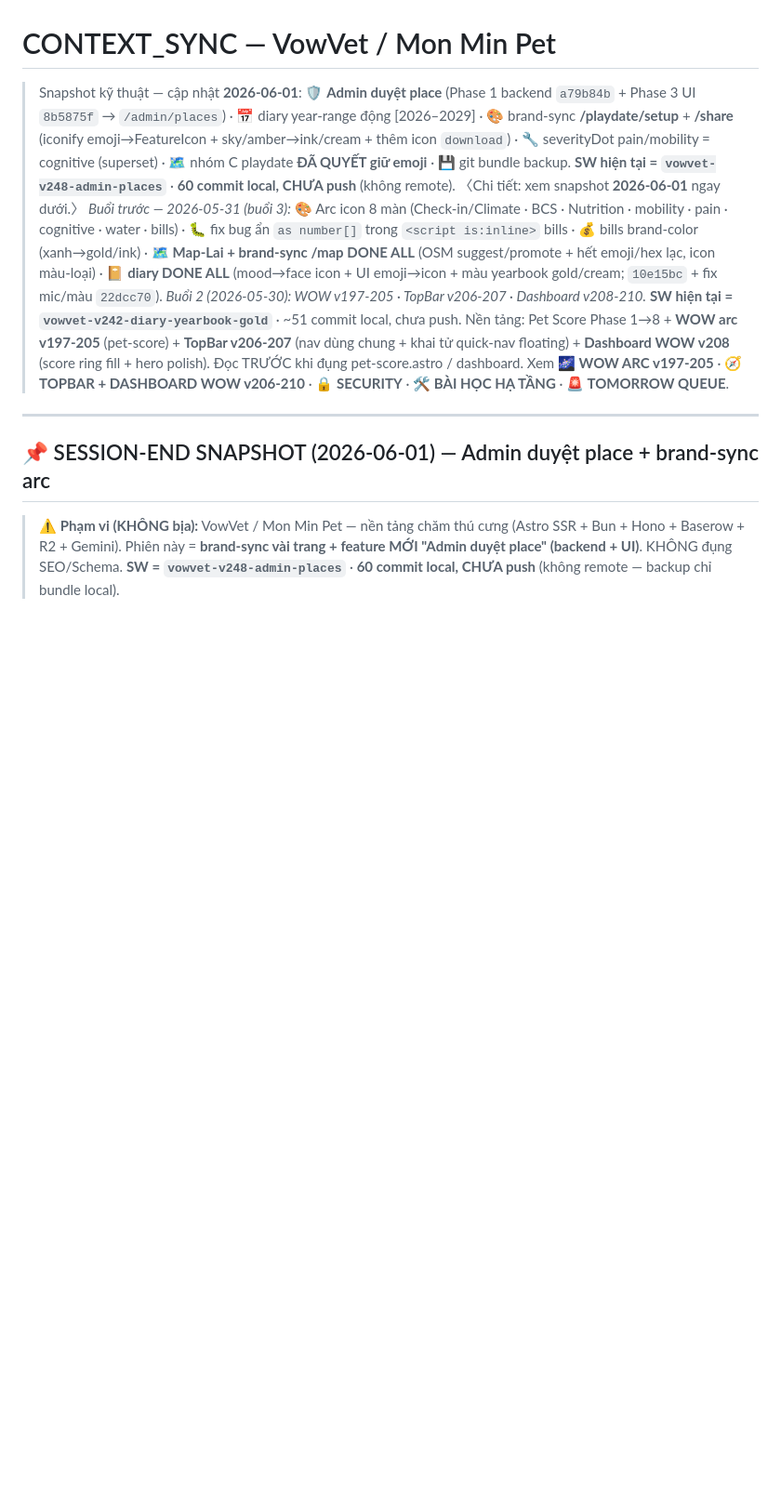
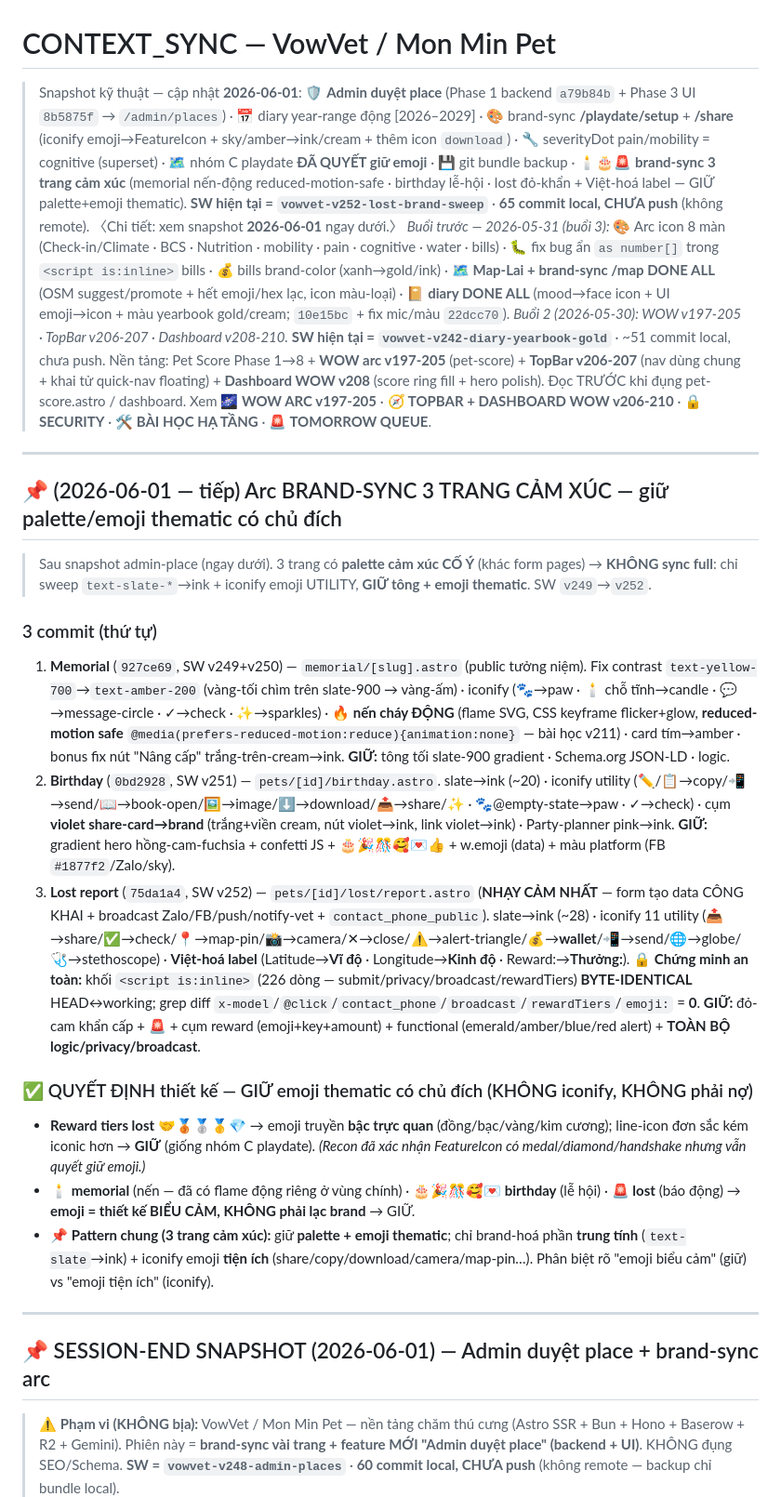
Before and after one commit to duytruongphat99999-sudo/vowvet, a Markdown page: CONTEXT_SYNC.md, the part around the change. Shown at 93% size. Rendered like a GitHub page; blank space fills up the shorter version.

Commit message:
docs: CONTEXT_SYNC — arc brand-sync 3 trang cảm xúc (memorial/birthday/lost) + quyết định giữ emoji thematic (SW v252)
Co-Authored-By: Claude Opus 4.8 (1M context) <noreply@anthropic.com>

```diff
--- a/CONTEXT_SYNC.md
+++ b/CONTEXT_SYNC.md
@@ -1,8 +1,24 @@
 # CONTEXT_SYNC — VowVet / Mon Min Pet
 
-> Snapshot kỹ thuật — cập nhật **2026-06-01**: 🛡️ **Admin duyệt place** (Phase 1 backend `a79b84b` + Phase 3 UI `8b5875f` → `/admin/places`) · 📅 diary year-range động [2026–2029] · 🎨 brand-sync **/playdate/setup** + **/share** (iconify emoji→FeatureIcon + sky/amber→ink/cream + thêm icon `download`) · 🔧 severityDot pain/mobility = cognitive (superset) · 🗺️ nhóm C playdate **ĐÃ QUYẾT giữ emoji** · 💾 git bundle backup. **SW hiện tại = `vowvet-v248-admin-places`** · **60 commit local, CHƯA push** (không remote). 〈Chi tiết: xem snapshot **2026-06-01** ngay dưới.〉 *Buổi trước — 2026-05-31 (buổi 3):* 🎨 Arc icon 8 màn (Check-in/Climate · BCS · Nutrition · mobility · pain · cognitive · water · bills) · 🐛 fix bug ẩn `as number[]` trong `<script is:inline>` bills · 💰 bills brand-color (xanh→gold/ink) · 🗺️ **Map-Lai + brand-sync /map DONE ALL** (OSM suggest/promote + hết emoji/hex lạc, icon màu-loại) · 📔 **diary DONE ALL** (mood→face icon + UI emoji→icon + màu yearbook gold/cream; `10e15bc` + fix mic/màu `22dcc70`). *Buổi 2 (2026-05-30): WOW v197-205 · TopBar v206-207 · Dashboard v208-210.* **SW hiện tại = `vowvet-v242-diary-yearbook-gold`** · ~51 commit local, chưa push.
+> Snapshot kỹ thuật — cập nhật **2026-06-01**: 🛡️ **Admin duyệt place** (Phase 1 backend `a79b84b` + Phase 3 UI `8b5875f` → `/admin/places`) · 📅 diary year-range động [2026–2029] · 🎨 brand-sync **/playdate/setup** + **/share** (iconify emoji→FeatureIcon + sky/amber→ink/cream + thêm icon `download`) · 🔧 severityDot pain/mobility = cognitive (superset) · 🗺️ nhóm C playdate **ĐÃ QUYẾT giữ emoji** · 💾 git bundle backup · 🕯️🎂🚨 **brand-sync 3 trang cảm xúc** (memorial nến-động reduced-motion-safe · birthday lễ-hội · lost đỏ-khẩn + Việt-hoá label — GIỮ palette+emoji thematic). **SW hiện tại = `vowvet-v252-lost-brand-sweep`** · **65 commit local, CHƯA push** (không remote). 〈Chi tiết: xem snapshot **2026-06-01** ngay dưới.〉 *Buổi trước — 2026-05-31 (buổi 3):* 🎨 Arc icon 8 màn (Check-in/Climate · BCS · Nutrition · mobility · pain · cognitive · water · bills) · 🐛 fix bug ẩn `as number[]` trong `<script is:inline>` bills · 💰 bills brand-color (xanh→gold/ink) · 🗺️ **Map-Lai + brand-sync /map DONE ALL** (OSM suggest/promote + hết emoji/hex lạc, icon màu-loại) · 📔 **diary DONE ALL** (mood→face icon + UI emoji→icon + màu yearbook gold/cream; `10e15bc` + fix mic/màu `22dcc70`). *Buổi 2 (2026-05-30): WOW v197-205 · TopBar v206-207 · Dashboard v208-210.* **SW hiện tại = `vowvet-v242-diary-yearbook-gold`** · ~51 commit local, chưa push.
 > Nền tảng: Pet Score Phase 1→8 + **WOW arc v197-205** (pet-score) + **TopBar v206-207** (nav dùng chung + khai tử quick-nav floating) + **Dashboard WOW v208** (score ring fill + hero polish).
 > Đọc TRƯỚC khi đụng pet-score.astro / dashboard. Xem **🌌 WOW ARC v197-205** · **🧭 TOPBAR + DASHBOARD WOW v206-210** · **🔒 SECURITY** · **🛠️ BÀI HỌC HẠ TẦNG** · **🚨 TOMORROW QUEUE**.
+
+---
+
+## 📌 (2026-06-01 — tiếp) Arc BRAND-SYNC 3 TRANG CẢM XÚC — giữ palette/emoji thematic có chủ đích
+
+> Sau snapshot admin-place (ngay dưới). 3 trang có **palette cảm xúc CỐ Ý** (khác form pages) → **KHÔNG sync full**: chỉ sweep `text-slate-*`→ink + iconify emoji UTILITY, **GIỮ tông + emoji thematic**. SW `v249`→`v252`.
+
+### 3 commit (thứ tự)
+1. **Memorial** (`927ce69`, SW v249+v250) — `memorial/[slug].astro` (public tưởng niệm). Fix contrast `text-yellow-700`→`text-amber-200` (vàng-tối chìm trên slate-900 → vàng-ấm) · iconify (🐾→paw · 🕯️ chỗ tĩnh→candle · 💬→message-circle · ✓→check · ✨→sparkles) · **🔥 nến cháy ĐỘNG** (flame SVG, CSS keyframe flicker+glow, **reduced-motion safe** `@media(prefers-reduced-motion:reduce){animation:none}` — bài học v211) · card tím→amber · bonus fix nút "Nâng cấp" trắng-trên-cream→ink. **GIỮ:** tông tối slate-900 gradient · Schema.org JSON-LD · logic.
+2. **Birthday** (`0bd2928`, SW v251) — `pets/[id]/birthday.astro`. slate→ink (~20) · iconify utility (✏️/📋→copy/📲→send/📖→book-open/🖼️→image/⬇️→download/📤→share/✨ · 🐾@empty-state→paw · ✓→check) · cụm **violet share-card→brand** (trắng+viền cream, nút violet→ink, link violet→ink) · Party-planner pink→ink. **GIỮ:** gradient hero hồng-cam-fuchsia + confetti JS + 🎂🎉🎊🥰💌👍 + w.emoji (data) + màu platform (FB `#1877f2`/Zalo/sky).
+3. **Lost report** (`75da1a4`, SW v252) — `pets/[id]/lost/report.astro` (**NHẠY CẢM NHẤT** — form tạo data CÔNG KHAI + broadcast Zalo/FB/push/notify-vet + `contact_phone_public`). slate→ink (~28) · iconify 11 utility (📤→share/✅→check/📍→map-pin/📸→camera/✕→close/⚠️→alert-triangle/💰→**wallet**/📲→send/🌐→globe/🩺→stethoscope) · **Việt-hoá label** (Latitude→**Vĩ độ** · Longitude→**Kinh độ** · Reward:→**Thưởng:**). **🔒 Chứng minh an toàn:** khối `<script is:inline>` (226 dòng — submit/privacy/broadcast/rewardTiers) **BYTE-IDENTICAL** HEAD↔working; grep diff `x-model`/`@click`/`contact_phone`/`broadcast`/`rewardTiers`/`emoji:` = **0**. **GIỮ:** đỏ-cam khẩn cấp + 🚨 + cụm reward (emoji+key+amount) + functional (emerald/amber/blue/red alert) + **TOÀN BỘ logic/privacy/broadcast**.
+
+### ✅ QUYẾT ĐỊNH thiết kế — GIỮ emoji thematic có chủ đích (KHÔNG iconify, KHÔNG phải nợ)
+- **Reward tiers lost** 🤝🥉🥈🥇💎 → emoji truyền **bậc trực quan** (đồng/bạc/vàng/kim cương); line-icon đơn sắc kém iconic hơn → **GIỮ** (giống nhóm C playdate). *(Recon đã xác nhận FeatureIcon có medal/diamond/handshake nhưng vẫn quyết giữ emoji.)*
+- **🕯️ memorial** (nến — đã có flame động riêng ở vùng chính) · **🎂🎉🎊🥰💌 birthday** (lễ hội) · **🚨 lost** (báo động) → **emoji = thiết kế BIỂU CẢM, KHÔNG phải lạc brand** → GIỮ.
+- 📌 **Pattern chung (3 trang cảm xúc):** giữ **palette + emoji thematic**; chỉ brand-hoá phần **trung tính** (`text-slate`→ink) + iconify emoji **tiện ích** (share/copy/download/camera/map-pin…). Phân biệt rõ "emoji biểu cảm" (giữ) vs "emoji tiện ích" (iconify).
 
 ---
 
```
